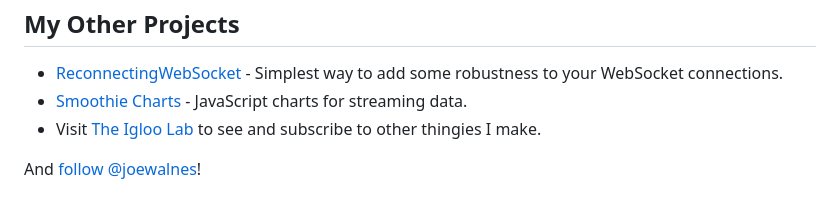
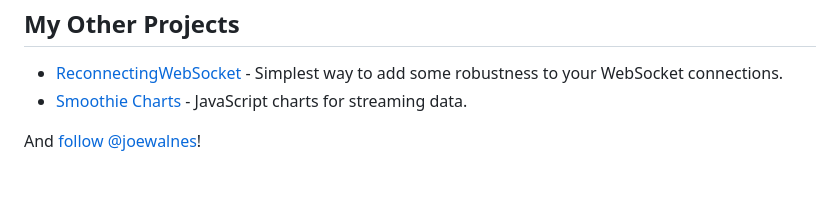
Before and after one commit to joewalnes/websocketd, a Markdown page: README.md, the part around the change. Rendered like a GitHub page.

Commit message:
Remove dead link to theigloolab.com from README (#417)
Fixes #417

Co-Authored-By: Claude Opus 4.6 (1M context) <noreply@anthropic.com>

```diff
--- a/README.md
+++ b/README.md
@@ -127,6 +127,5 @@ My Other Projects
 
 *   [ReconnectingWebSocket](https://github.com/joewalnes/reconnecting-websocket) - Simplest way to add some robustness to your WebSocket connections.
 *   [Smoothie Charts](http://smoothiecharts.org/) - JavaScript charts for streaming data.
-*   Visit [The Igloo Lab](http://theigloolab.com/) to see and subscribe to other thingies I make.
 
 And [follow @joewalnes](https://twitter.com/joewalnes)!
```
